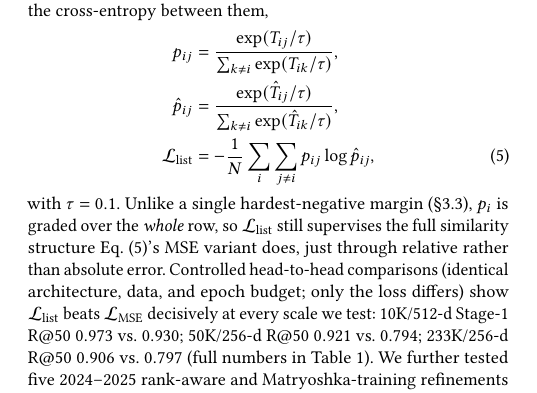
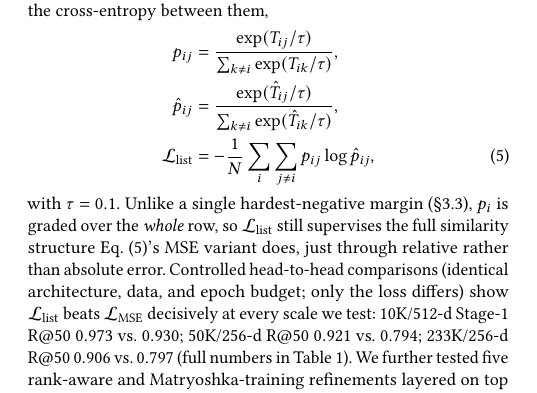
Before and after one commit to ruban-ai/polygon-ann-ml-embeddings, a LaTeX paper (term_project/SigSpatial/full_paper/sigconf.tex): part of one column of page 3 of 7, cut so that both start at the same text. Compiled offline with pdfLaTeX.

Commit message:
auto: sigconf.tex

```diff
--- a/term_project/SigSpatial/full_paper/sigconf.tex
+++ b/term_project/SigSpatial/full_paper/sigconf.tex
@@ -350,8 +350,8 @@ comparisons (identical architecture, data, and epoch budget; only the loss
 differs) show $\mathcal{L}_{\mathrm{list}}$ beats $\mathcal{L}_{\mathrm{MSE}}$
 decisively at every scale we test: 10K/512-d Stage-1 R@50 $0.973$ vs.\ $0.930$;
 50K/256-d R@50 $0.921$ vs.\ $0.794$; 233K/256-d R@50 $0.906$ vs.\ $0.797$ (full
-numbers in Table~\ref{tab:lossablation}). We further tested five 2024--2025
-rank-aware and Matryoshka-training refinements layered on top of listwise
+numbers in Table~\ref{tab:lossablation}). We further tested five rank-aware and
+Matryoshka-training refinements layered on top of listwise
 (\S\ref{sec:related}); none improved on it, and three (an RKD-style angle
 term~\cite{park19rkd}, learnable dimension selection, and sequential Matryoshka
 training~\cite{smec25}) measurably hurt retrieval. $\mathcal{L}_{\mathrm{list}}$
```
